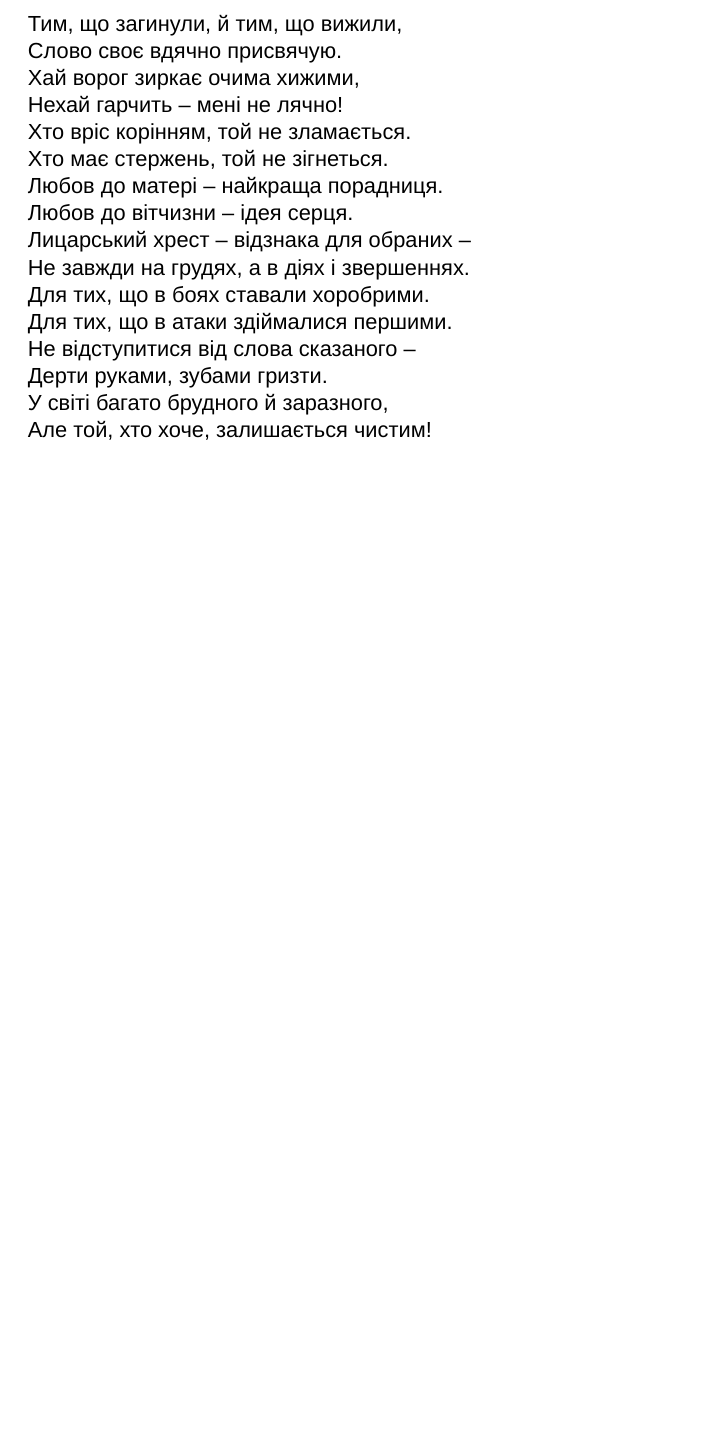
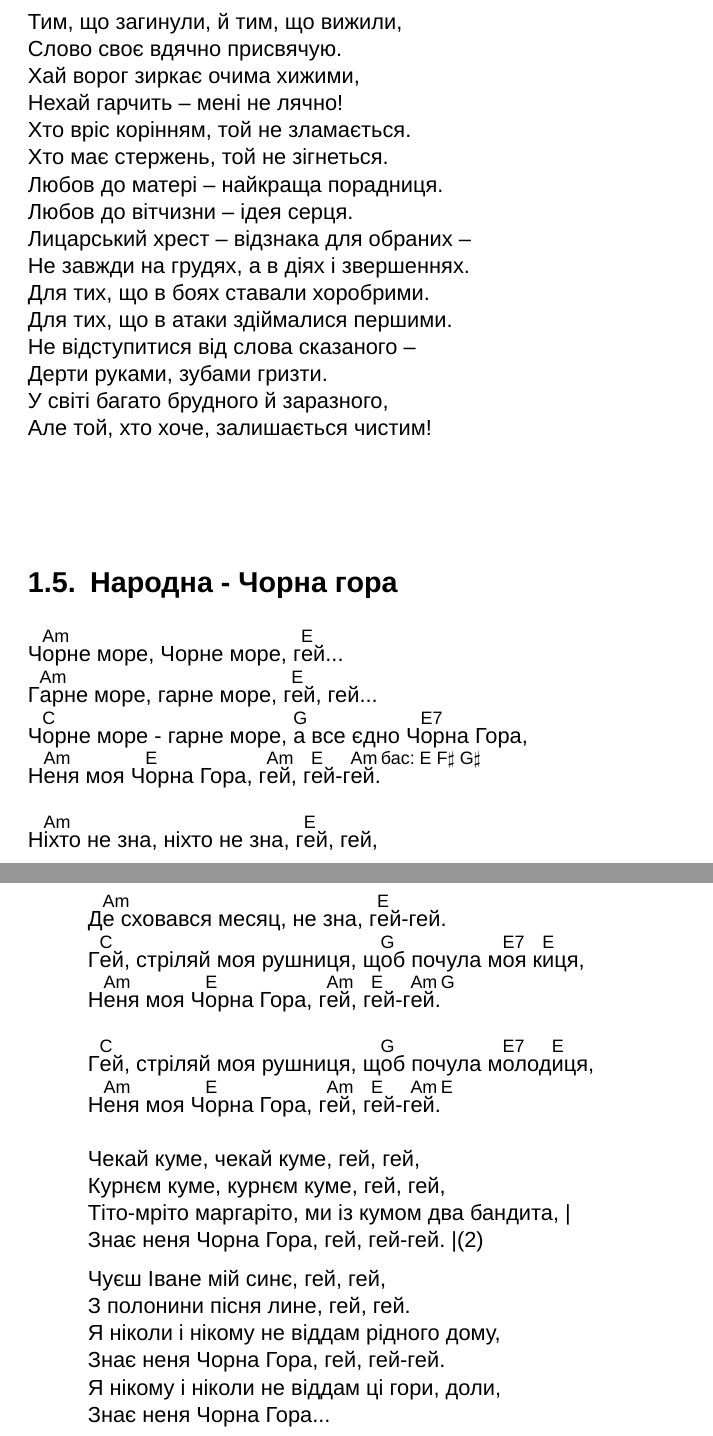
Before and after one commit to mkclub/songbook, a LaTeX book (songbook.tex, which reads Народні/Чорна_гора.tex): part of page 9 of 13 before the commit and two parts of pages 9 and 10 of 14 after it, the two joined at a grey line, cut so that both start at the same text, the shorter picture padded with empty space. Compiled offline with XeLaTeX.

Commit message:
New song

```diff
--- /dev/null
+++ b/Народні/Чорна_гора.tex
@@ -0,0 +1,27 @@
+\section{Народна - Чорна гора}
+\begin{guitar}
+Ч[Am]орне море, Чорне море, г[E]ей...
+Г[Am]арне море, гарне море, г[E]ей, гей...
+Ч[C]орне море - гарне море, [G]а все єдно Ч[E7]орна Гора,
+Н[Am]еня моя Ч[E]орна Гора, г[Am]ей, г[E]ей-г[Am]ей.[бас: E F# G#|]
+\guitarEndLine
+Н[Am]іхто не зна, ніхто не зна, г[E]ей, гей,
+Д[Am]е сховався месяц, не зна, г[E]ей-гей.
+Г[C]ей, стріляй моя рушниця, щ[G]об почула м[E7]оя к[E]иця,
+Н[Am]еня моя Ч[E]орна Гора, г[Am]ей, г[E]ей-г[Am]ей.[G] \guitarEndLine
+Г[C]ей, стріляй моя рушниця, щ[G]об почула м[E7]олод[E]иця,
+Н[Am]еня моя Ч[E]орна Гора, г[Am]ей, г[E]ей-г[Am]ей.[E]
+\guitarEndLine
+Чекай куме, чекай куме, гей, гей,
+Курнєм куме, курнєм куме, гей, гей,
+%І знов треба поєднати 2 наступні рядки
+Тіто-мріто маргаріто, ми із кумом два бандита, |
+Знає неня Чорна Гора, гей, гей-гей.            |(2)
+
+Чуєш Іване мій синє, гей, гей,
+З полонини пісня лине, гей, гей.
+Я ніколи і нікому не віддам рідного дому,
+Знає неня Чорна Гора, гей, гей-гей.
+Я нікому і ніколи не віддам ці гори, доли,
+Знає неня Чорна Гора...
+\end{guitar}
```
Also changed, not shown: songbook.tex (+1 -0 lines).
